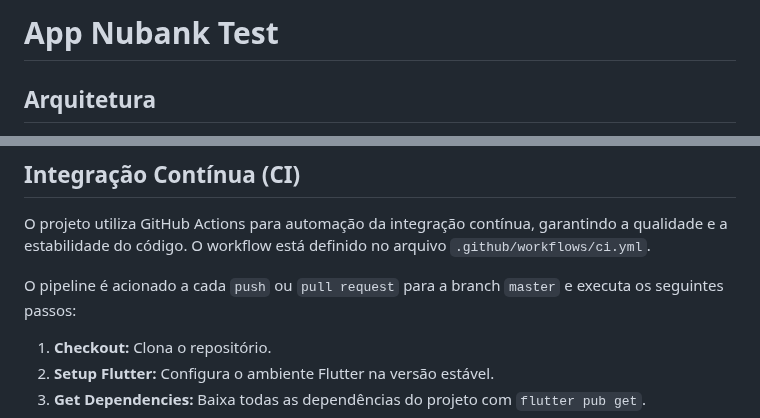
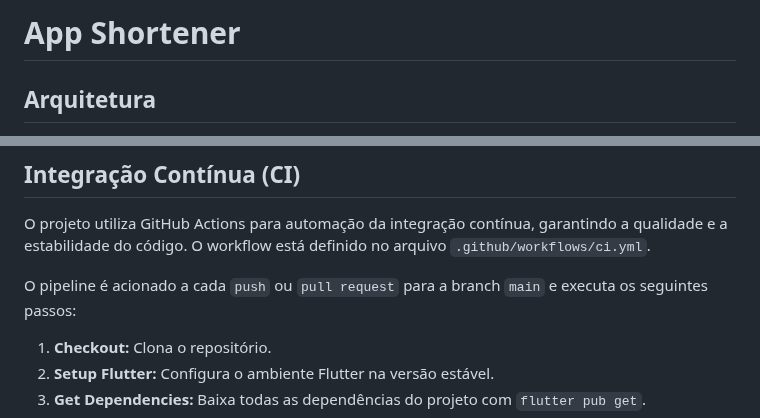
Before and after one commit to Carlos-Menezes94/app-shortener, a Markdown page: README.md, 2 parts joined by grey strips. Rendered like a GitHub page.

```diff
--- a/README.md
+++ b/README.md
@@ -1,4 +1,5 @@
-# App Nubank Test
+# App Shortener
+
 
 
 ## Arquitetura
@@ -45,7 +46,7 @@ flutter test
 
 O projeto utiliza GitHub Actions para automação da integração contínua, garantindo a qualidade e a estabilidade do código. O workflow está definido no arquivo `.github/workflows/ci.yml`.
 
-O pipeline é acionado a cada `push` ou `pull request` para a branch `master` e executa os seguintes passos:
+O pipeline é acionado a cada `push` ou `pull request` para a branch `main` e executa os seguintes passos:
 
 1.  **Checkout:** Clona o repositório.
 2.  **Setup Flutter:** Configura o ambiente Flutter na versão estável.
```
